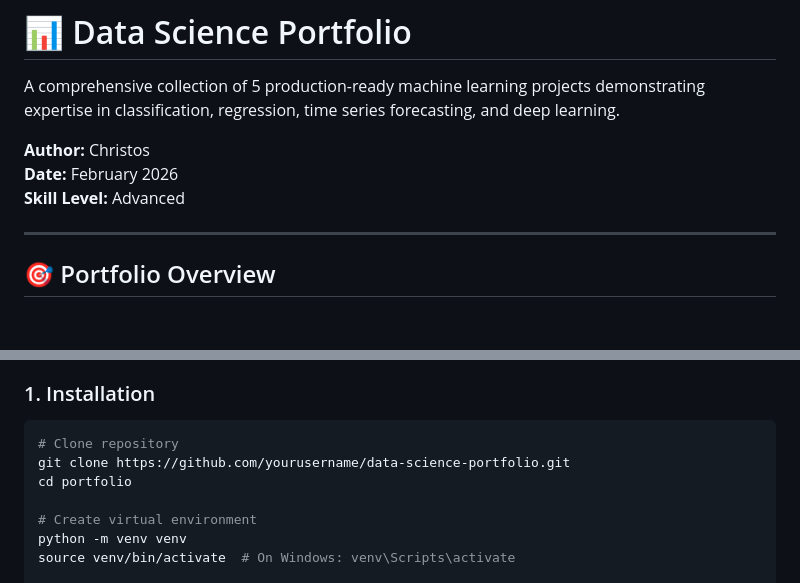
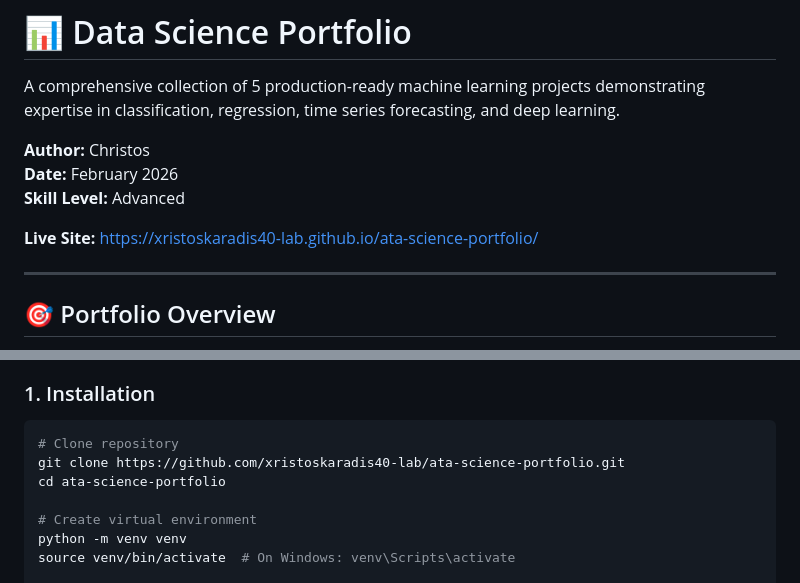
Before and after one commit to xristoskaradis40-lab/ata-science-portfolio, a Markdown page: README.md, 2 parts joined by grey strips. GitHub-like rendering; blank space fills up the shorter version.

Commit message:
Add live site and fix clone steps

````diff
--- a/README.md
+++ b/README.md
@@ -5,6 +5,8 @@ A comprehensive collection of 5 production-ready machine learning projects demon
 **Author:** Christos
 **Date:** February 2026
 **Skill Level:** Advanced
+
+**Live Site:** https://xristoskaradis40-lab.github.io/ata-science-portfolio/
 
 ---
 
@@ -43,8 +45,8 @@ portfolio/
 
 ```bash
 # Clone repository
-git clone https://github.com/yourusername/data-science-portfolio.git
-cd portfolio
+git clone https://github.com/xristoskaradis40-lab/ata-science-portfolio.git
+cd ata-science-portfolio
 
 # Create virtual environment
 python -m venv venv
````
